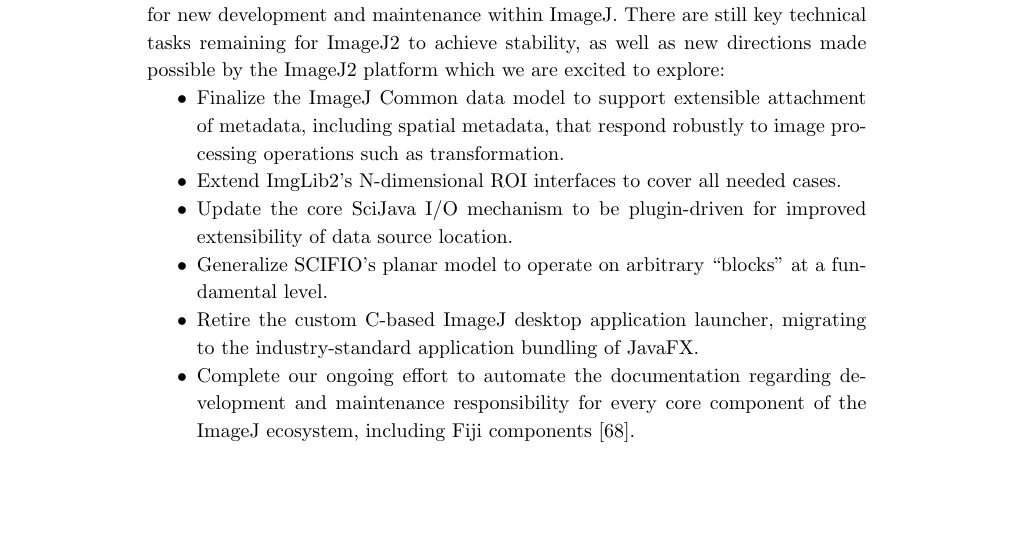
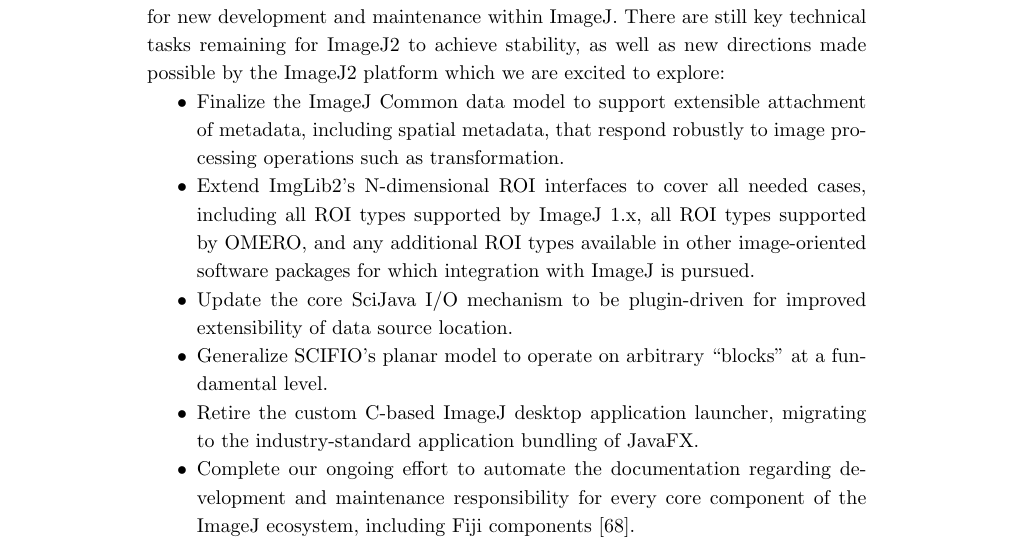
Before and after one commit to imagej/imagej2-manuscript-2017, a LaTeX document (imagej2.tex): part of page 27 of 35, cut so that both start at the same text, the shorter picture padded with empty space. Compiled offline with pdfLaTeX.

Commit message:
Describe needed cases for N-dimensional ROIs

```diff
--- a/imagej2.tex
+++ b/imagej2.tex
@@ -1813,7 +1813,10 @@
     of metadata, including spatial metadata, that respond robustly to image
     processing operations such as transformation.
   \item Extend ImgLib2's N-dimensional \acrshort{roi} interfaces to cover all
-    needed cases.
+    needed cases, including all \acrshort{roi} types supported by ImageJ 1.x,
+    all \acrshort{roi} types supported by \acrshort{omero}, and any additional
+    \acrshort{roi} types available in other image-oriented software packages
+    for which integration with ImageJ is pursued.
   \item Update the core SciJava I/O mechanism to be plugin-driven for improved
     extensibility of data source location.
   \item Generalize \acrshort{scifio}'s planar model to operate on arbitrary
```
